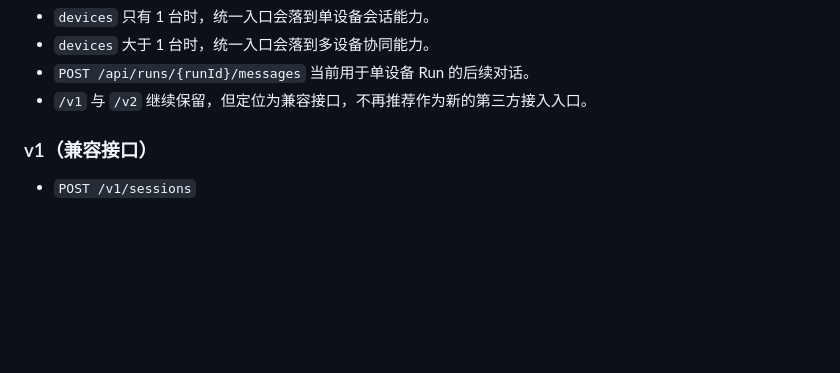
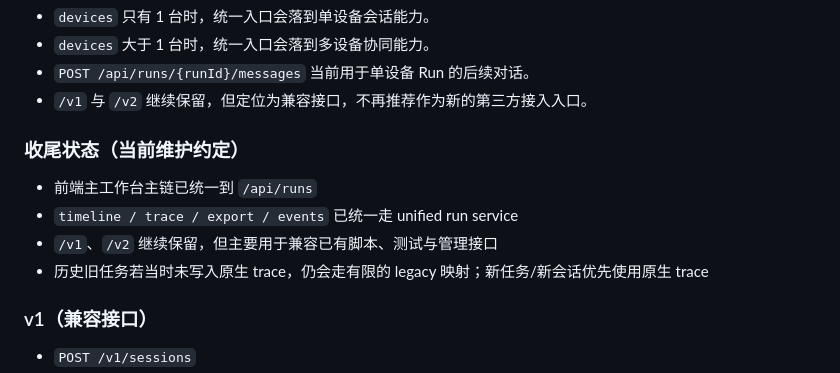
Before and after one commit to jluzhangwei/main, a Markdown page: README.md, the part around the change. Drawn GitHub-style; blank space fills up the shorter version.

Commit message:
docs: finalize unified run guidance

```diff
--- a/README.md
+++ b/README.md
@@ -70,6 +70,13 @@ docker compose up --build
 - `devices` 大于 1 台时，统一入口会落到多设备协同能力。
 - `POST /api/runs/{runId}/messages` 当前用于单设备 Run 的后续对话。
 - `/v1` 与 `/v2` 继续保留，但定位为兼容接口，不再推荐作为新的第三方接入入口。
+
+### 收尾状态（当前维护约定）
+
+- 前端主工作台主链已统一到 `/api/runs`
+- `timeline / trace / export / events` 已统一走 unified run service
+- `/v1`、`/v2` 继续保留，但主要用于兼容已有脚本、测试与管理接口
+- 历史旧任务若当时未写入原生 trace，仍会走有限的 legacy 映射；新任务/新会话优先使用原生 trace
 
 ### v1（兼容接口）
 
```
Also changed, not shown: docs/V3_API_EXTERNAL.zh-CN.md (+39 -30 lines), docs/V3_OPERATIONS.zh-CN.md (+22 -3 lines).
